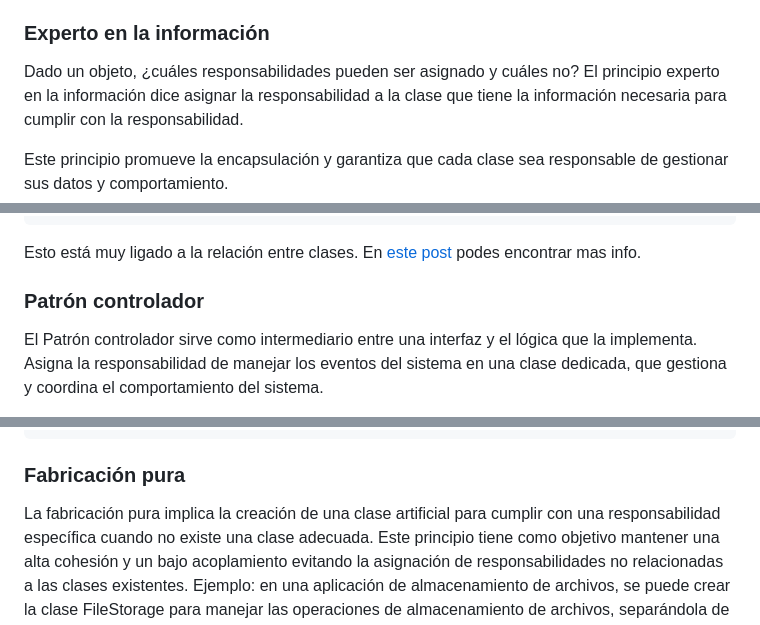
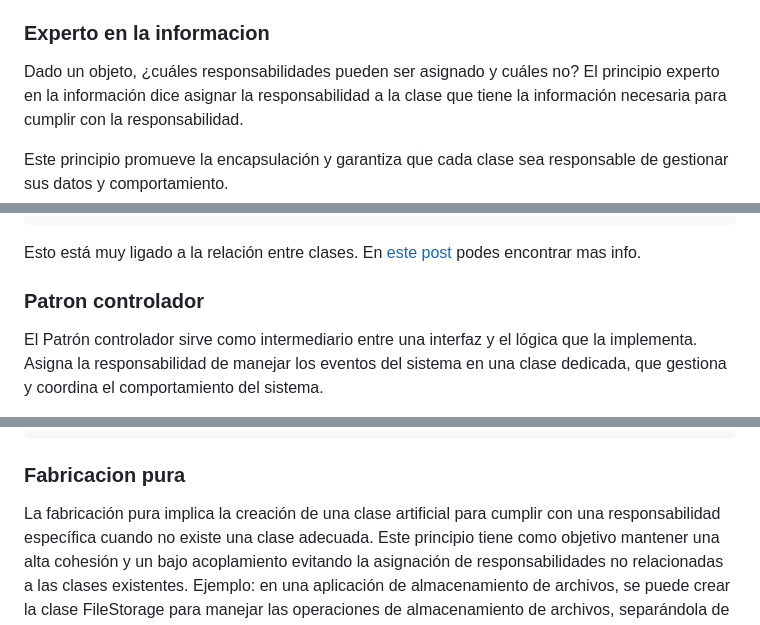
Before and after one commit to emigallo-edu/blog-tech, a Markdown page: docs/grasp/content.md, 3 parts joined by grey strips. GitHub-like rendering.

Commit message:
Contenido

```diff
--- a/docs/grasp/content.md
+++ b/docs/grasp/content.md
@@ -15,7 +15,7 @@ Ellos son:
 - [Indirección](#indireccion)
 - [Variaciones Protegidas](#variaciones-protegidas)
 
-### Experto en la información
+### Experto en la informacion
 
 Dado un objeto, ¿cuáles responsabilidades pueden ser asignado y cuáles no?
 El principio experto en la información dice asignar la responsabilidad a la clase que tiene la información necesaria para cumplir con la responsabilidad.
@@ -77,7 +77,7 @@ En el siguiente ejemplo, la factura es la encargada de crear los objetos de los
 
 Esto está muy ligado a la relación entre clases. En [este post](../classes-types-relations/content.md) podes encontrar mas info.
 
-### Patrón controlador
+### Patron controlador
 
 El Patrón controlador sirve como intermediario entre una interfaz y el lógica que la implementa. Asigna la responsabilidad de manejar los eventos del sistema en una clase dedicada, que gestiona y coordina el comportamiento del sistema.
 
@@ -248,7 +248,7 @@ En el siguiente ejemplo, la clase main renderiza todas las formas que tiene carg
         }
     }
 
-### Fabricación pura
+### Fabricacion pura
 
 La fabricación pura implica la creación de una clase artificial para cumplir con una responsabilidad específica cuando no existe una clase adecuada. Este principio tiene como objetivo mantener una alta cohesión y un bajo acoplamiento evitando la asignación de responsabilidades no relacionadas a las clases existentes.
 Ejemplo: en una aplicación de almacenamiento de archivos, se puede crear la clase FileStorage para manejar las operaciones de almacenamiento de archivos, separándola de la lógica empresarial principal.
```
Also changed, not shown: other parts of docs/grasp/content.md (+2 -2 lines).
